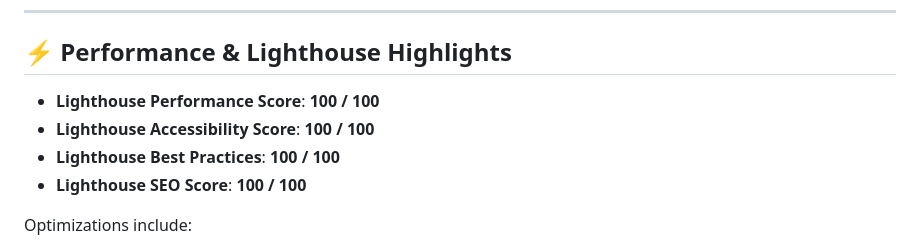
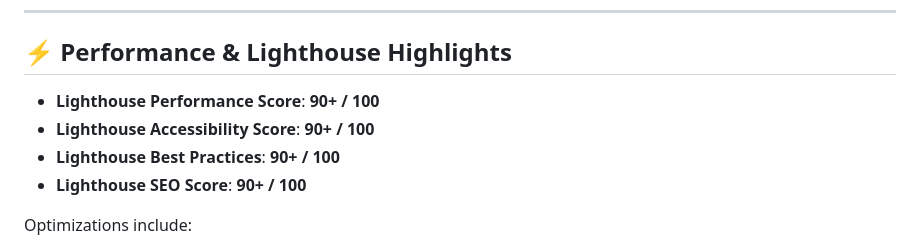
Before and after one commit to KrishnaSaiTejaSandalla/NorthPeak-Digital, a Markdown page: README.md, the part around the change. Drawn GitHub-style.

Commit message:
Revise Lighthouse scores in README
Updated Lighthouse scores to reflect recent performance changes.

```diff
--- a/README.md
+++ b/README.md
@@ -86,10 +86,10 @@ Because this project is built using pure native web standards (Zero external bui
 
 ## ⚡ Performance & Lighthouse Highlights
 
-- **Lighthouse Performance Score**: **100 / 100**
-- **Lighthouse Accessibility Score**: **100 / 100**
-- **Lighthouse Best Practices**: **100 / 100**
-- **Lighthouse SEO Score**: **100 / 100**
+- **Lighthouse Performance Score**: **90+ / 100**
+- **Lighthouse Accessibility Score**: **90+ / 100**
+- **Lighthouse Best Practices**: **90+ / 100**
+- **Lighthouse SEO Score**: **90+ / 100**
 
 Optimizations include:
 1. `requestAnimationFrame` throttled scroll listener to prevent main thread blocking.
```
